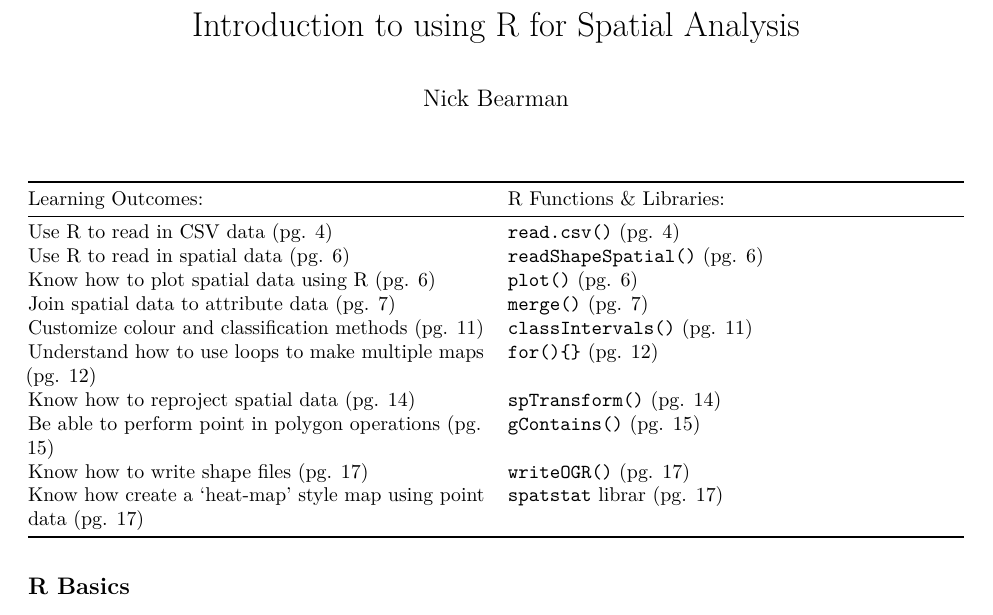
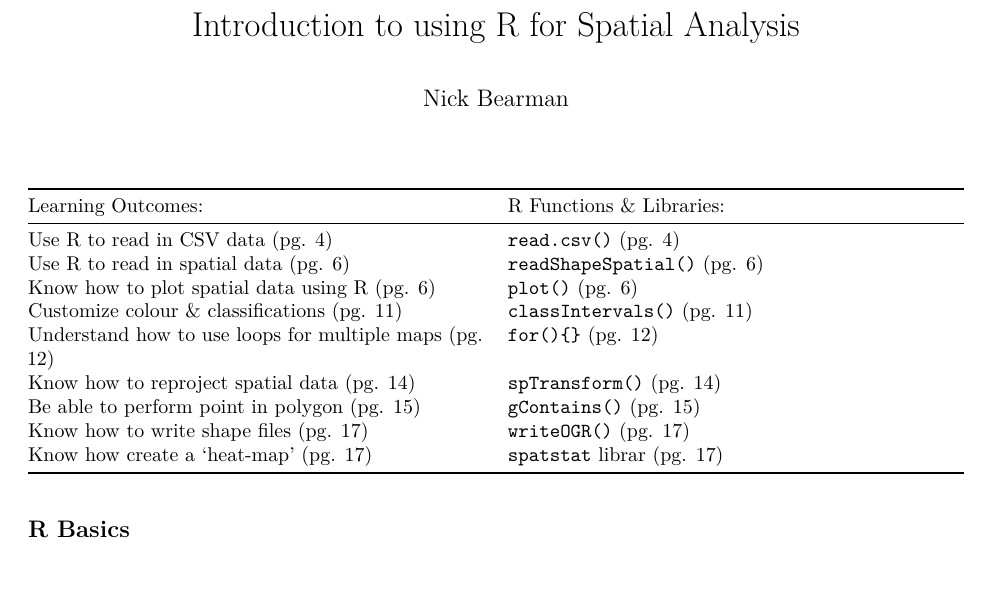
Before and after one commit to nickbearman/intro-r-spatial-analysis, an R Markdown document (intro-r-spatial-analysis.Rmd): part of page 1 of 18, cut so that both start at the same text. Rendered offline with R 4.5, knitr and Pandoc, then LaTeX, with nearby package versions; some code elsewhere in the file could not run offline.

Commit message:
Changes from previous course, including correction of table (lines too long), remove library warning, and remove as.numeric(as.character() from coordinates (no longer required).

```diff
--- a/intro-r-spatial-analysis.Rmd
+++ b/intro-r-spatial-analysis.Rmd
@@ -4,20 +4,18 @@ output: pdf_document
 author: "Nick Bearman"
 ---
 
-Learning Outcomes: | R Functions & Libraries:
--------- | --------
-Use R to read in CSV data (pg. 4) |  `read.csv()` (pg. 4)
-Use R to read in spatial data (pg. 6) | `readShapeSpatial()` (pg. 6)
-Know how to plot spatial data using R (pg. 6) | `plot()` (pg. 6)
-Join spatial data to attribute data (pg. 7) | `merge()` (pg. 7)
-Customize colour and classification methods (pg. 11)  | `classIntervals()` (pg. 11)
-Understand how to use loops to make multiple maps (pg. 12) | `for(){}` (pg. 12)
-Know how to reproject spatial data (pg. 14) | `spTransform()` (pg. 14)
-Be able to perform point in polygon operations (pg. 15) | `gContains()` (pg. 15)
-Know how to write shape files (pg. 17) | `writeOGR()` (pg. 17)
-Know how create a 'heat-map' style map using point data (pg. 17) |  `spatstat` librar (pg. 17)
-
-
+| Learning Outcomes:  | R Functions & Libraries: |
+| -- | -- |
+| Use R to read in CSV data (pg. 4) |  `read.csv()` (pg. 4)  |
+| Use R to read in spatial data (pg. 6) | `readShapeSpatial()` (pg. 6)  |
+| Know how to plot spatial data using R (pg. 6) | `plot()` (pg. 6)  |
+| Customize colour & classifications (pg. 11)  | `classIntervals()` (pg. 11)  |
+| Understand how to use loops for multiple maps (pg. 12) | `for(){}` (pg. 12)  |
+| Know how to reproject spatial data (pg. 14) | `spTransform()` (pg. 14)  |
+| Be able to perform point in polygon (pg. 15) | `gContains()` (pg. 15)  |
+| Know how to write shape files (pg. 17) | `writeOGR()` (pg. 17)  |
+| Know how create a 'heat-map' (pg. 17) |  `spatstat` librar (pg. 17)  |
+<!-- Tables have a max line length, if it is too long, the table gets shrunk -->
 
 ## R Basics
 
```
Also changed, not shown: intro-r-spatial-analysis.Rmd (8 more changed lines).
